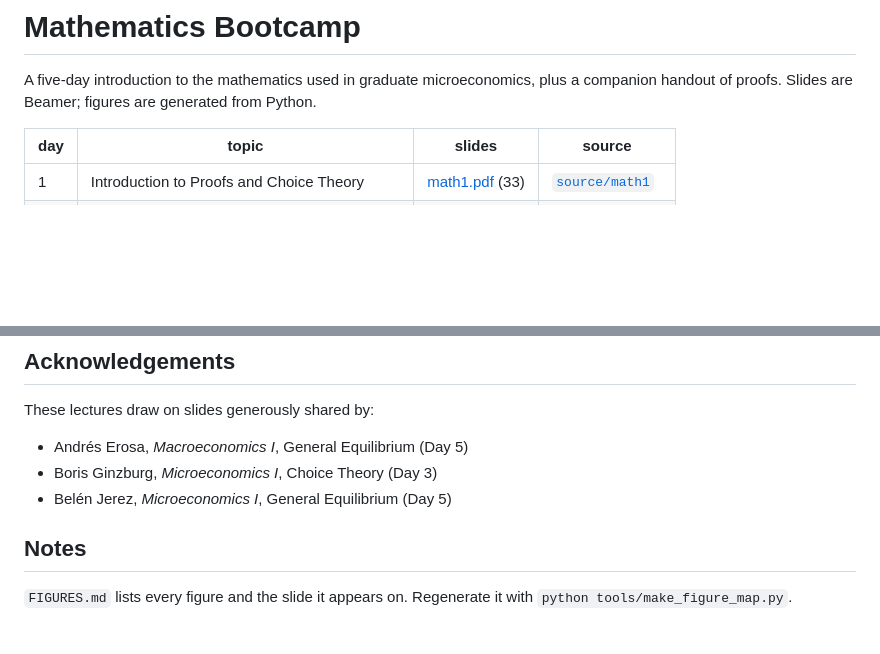
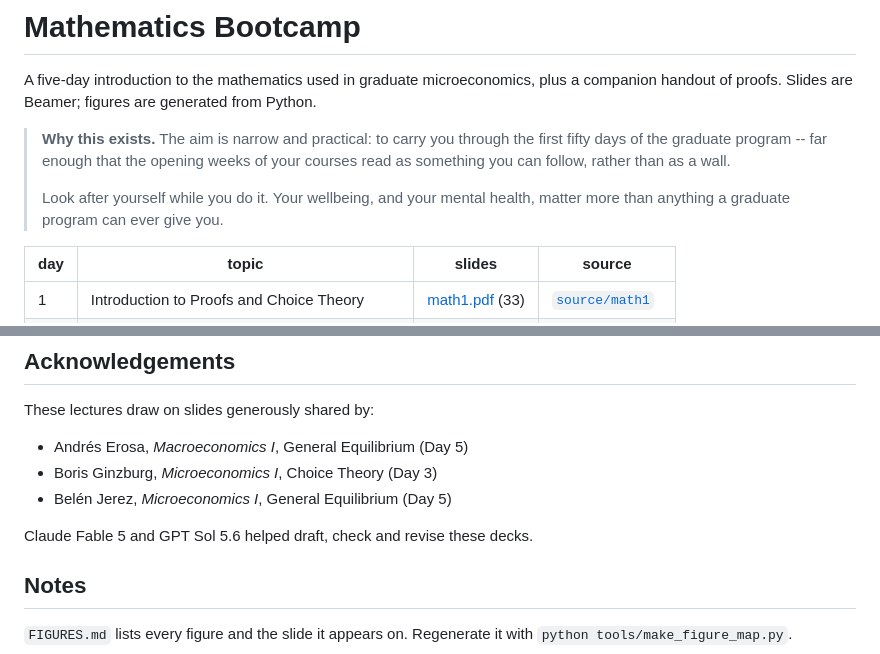
Before and after one commit to mvazcar/math_bootcamp, a Markdown page: README.md, 2 parts joined by grey strips. Rendered like a GitHub page; blank space fills up the shorter version.

Commit message:
Add reader note and acknowledgements
Co-Authored-By: Claude Opus 5 <noreply@anthropic.com>

```diff
--- a/README.md
+++ b/README.md
@@ -3,6 +3,13 @@
 A five-day introduction to the mathematics used in graduate microeconomics,
 plus a companion handout of proofs. Slides are Beamer; figures are generated
 from Python.
+
+> **Why this exists.** The aim is narrow and practical: to carry you through
+> the first fifty days of the graduate program -- far enough that the opening
+> weeks of your courses read as something you can follow, rather than as a wall.
+>
+> Look after yourself while you do it. Your wellbeing, and your mental health,
+> matter more than anything a graduate program can ever give you.
 
 | day | topic | slides | source |
 | --- | --- | --- | --- |
@@ -81,6 +88,8 @@ These lectures draw on slides generously shared by:
 - Boris Ginzburg, *Microeconomics I*, Choice Theory (Day 3)
 - Belén Jerez, *Microeconomics I*, General Equilibrium (Day 5)
 
+Claude Fable 5 and GPT Sol 5.6 helped draft, check and revise these decks.
+
 ## Notes
 
 `FIGURES.md` lists every figure and the slide it appears on. Regenerate it
```
